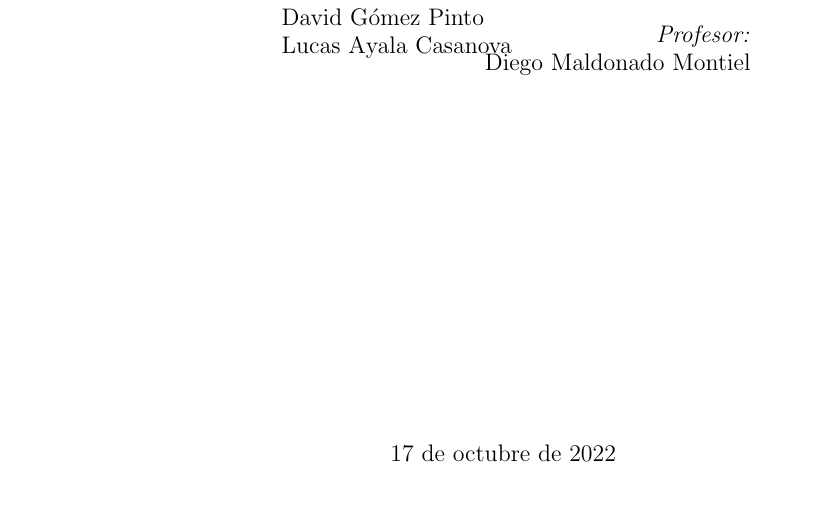
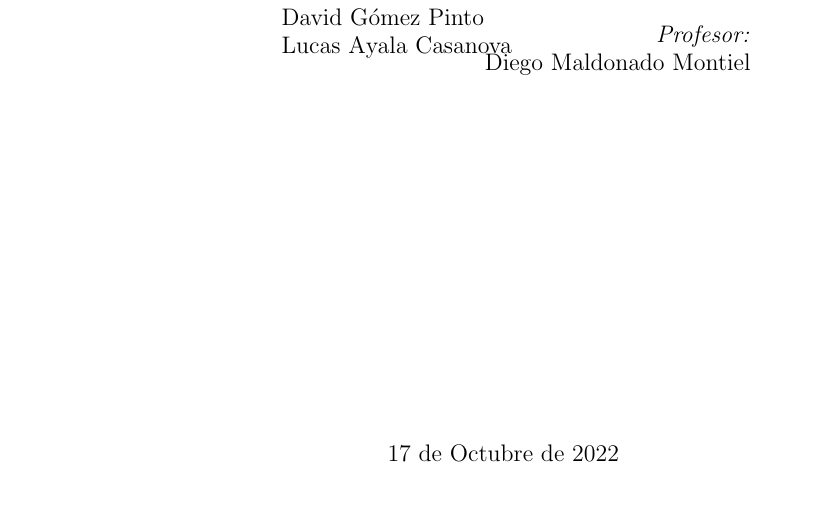
Before and after one commit to row-d/CariocaProject, a LaTeX document (informe.tex): part of page 1 of 10, cut so that both start at the same text. Compiled offline with pdfLaTeX.

Commit message:
updating container

```diff
--- a/informe.tex
+++ b/informe.tex
@@ -52,7 +52,7 @@ David Gómez Pinto
 
 Lucas Ayala Casanova}
 \newcommand{\teacher}{Diego Maldonado Montiel}
-\newcommand{\Date}{17 de octubre de 2022}
+\newcommand{\Date}{17 de Octubre de 2022}
 \renewcommand{\lstlistingname}{Fragmento}
 \floatname{algorithm}{Algoritmo}
 %%------------ Configuraciones específicas de paquetes
```
Also changed, not shown: 1 other file.
